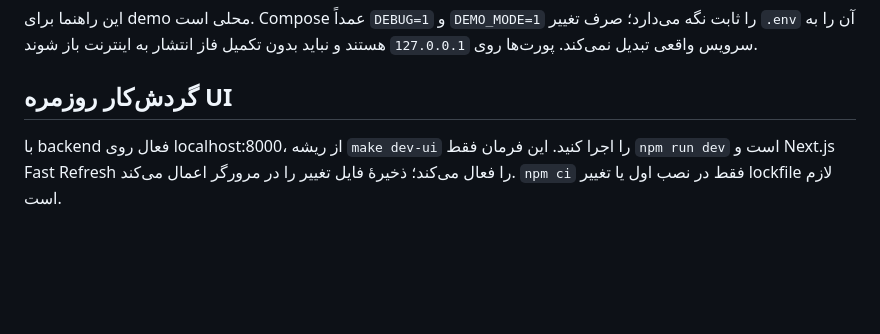
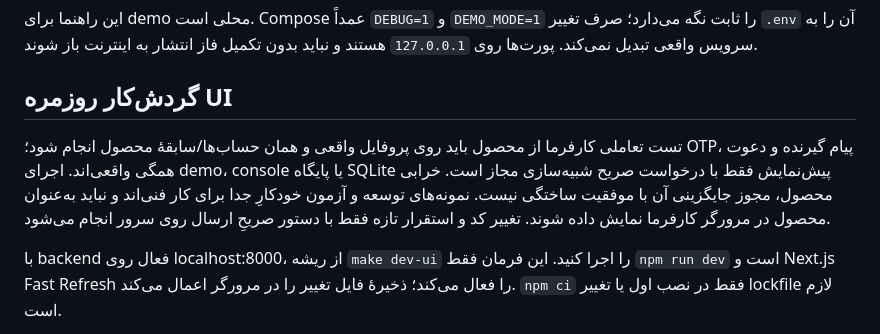
Before and after one commit to moein-tavakoli/begamnagam, a Markdown page: docs/operations.md, the part around the change. Rendered like a GitHub page; blank space fills up the shorter version.

```diff
--- a/docs/operations.md
+++ b/docs/operations.md
@@ -19,6 +19,8 @@
 این راهنما برای demo محلی است. Compose عمداً `DEBUG=1` و `DEMO_MODE=1` را ثابت نگه می‌دارد؛ صرف تغییر `.env` آن را به سرویس واقعی تبدیل نمی‌کند. پورت‌ها روی `127.0.0.1` هستند و نباید بدون تکمیل فاز انتشار به اینترنت باز شوند.
 
 ## گردش‌کار روزمره UI
+
+تست تعاملی کارفرما از محصول باید روی پروفایل واقعی و همان حساب‌ها/سابقهٔ محصول انجام شود؛ OTP، پیام گیرنده و دعوت همگی واقعی‌اند. اجرای demo، console یا پایگاه SQLite پیش‌نمایش فقط با درخواست صریح شبیه‌سازی مجاز است. خرابی محصول، مجوز جایگزینی آن با موفقیت ساختگی نیست. نمونه‌های توسعه و آزمون خودکارِ جدا برای کار فنی‌اند و نباید به‌عنوان محصول در مرورگر کارفرما نمایش داده شوند. تغییر کد و استقرار تازه فقط با دستور صریحِ ارسال روی سرور انجام می‌شود.
 
 با backend فعال روی localhost:8000، از ریشه `make dev-ui` را اجرا کنید. این فرمان فقط `npm run dev` است و Next.js Fast Refresh را فعال می‌کند؛ ذخیرهٔ فایل تغییر را در مرورگر اعمال می‌کند. `npm ci` فقط در نصب اول یا تغییر lockfile لازم است.
 
```
Also changed, not shown: AGENTS.md (+15 -0 lines).
